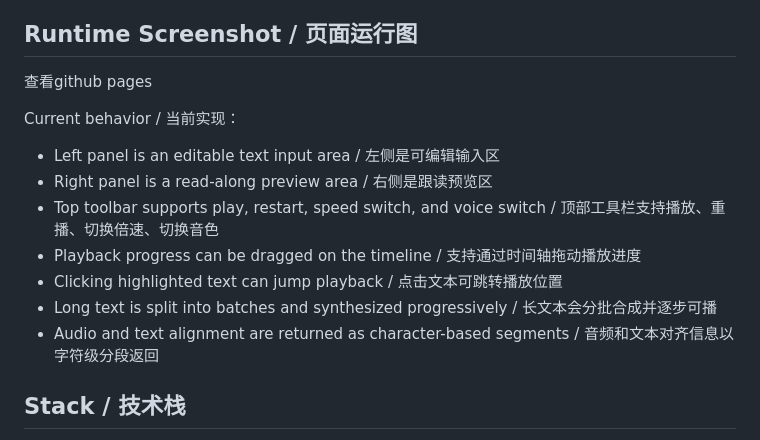
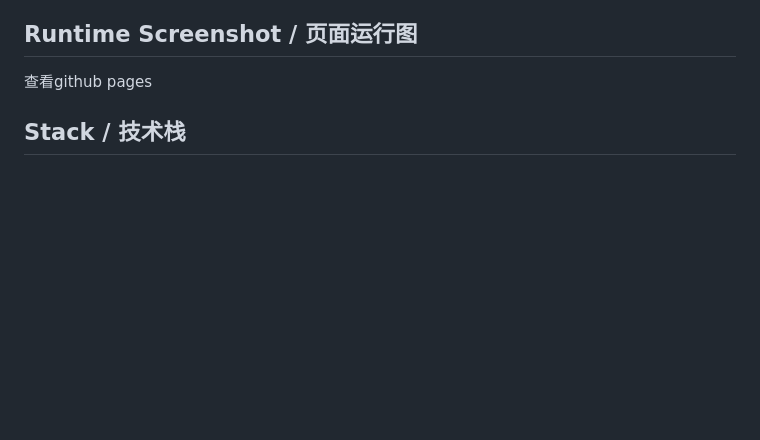
Before and after one commit to scottzzj/tts-reader, a Markdown page: README.md, the part around the change. Rendered like a GitHub page; blank space fills up the shorter version.

```diff
--- a/README.md
+++ b/README.md
@@ -10,16 +10,6 @@ This project is a local TTS reader with synchronized text highlighting.
 
 ## Runtime Screenshot / 页面运行图
 查看github pages
-
-Current behavior / 当前实现：
-
-- Left panel is an editable text input area / 左侧是可编辑输入区
-- Right panel is a read-along preview area / 右侧是跟读预览区
-- Top toolbar supports play, restart, speed switch, and voice switch / 顶部工具栏支持播放、重播、切换倍速、切换音色
-- Playback progress can be dragged on the timeline / 支持通过时间轴拖动播放进度
-- Clicking highlighted text can jump playback / 点击文本可跳转播放位置
-- Long text is split into batches and synthesized progressively / 长文本会分批合成并逐步可播
-- Audio and text alignment are returned as character-based segments / 音频和文本对齐信息以字符级分段返回
 
 ## Stack / 技术栈
 
```
